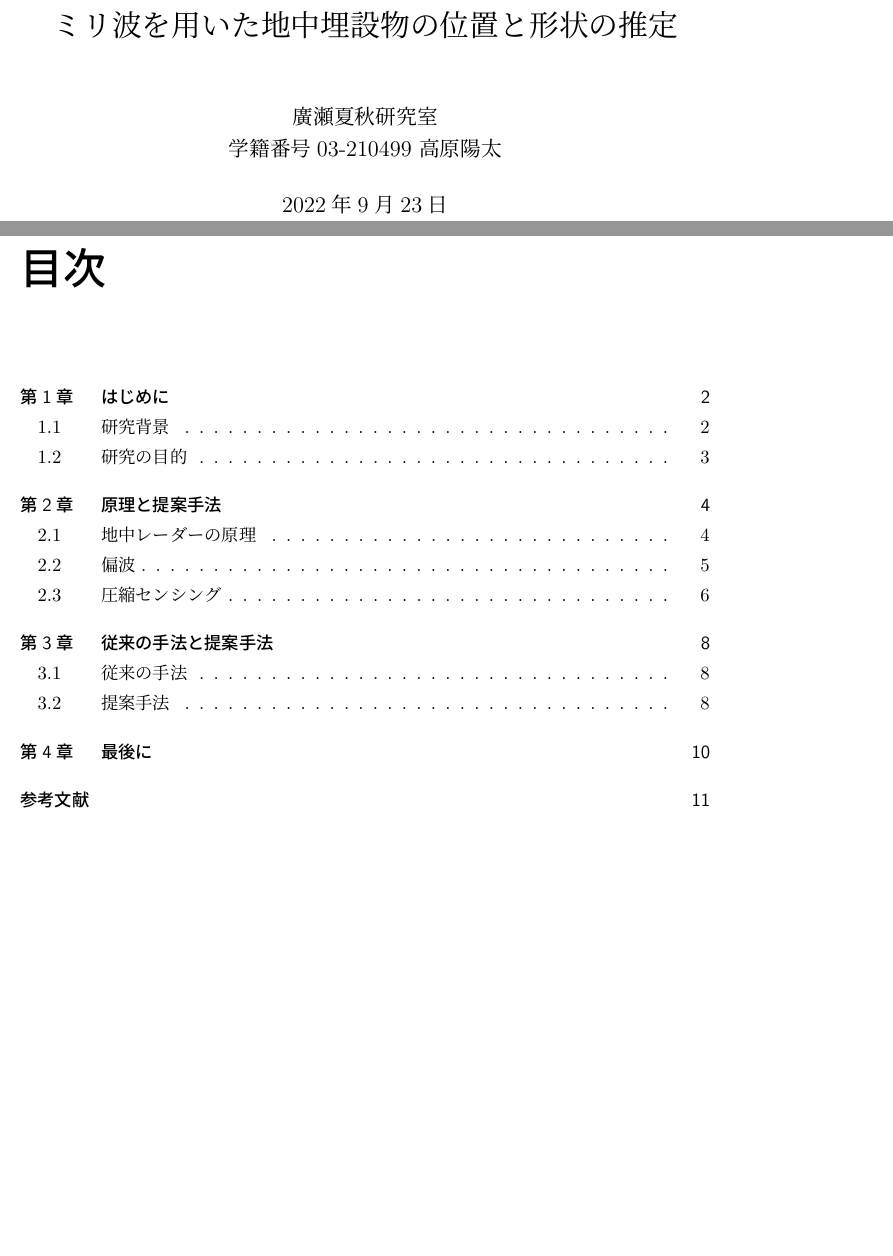
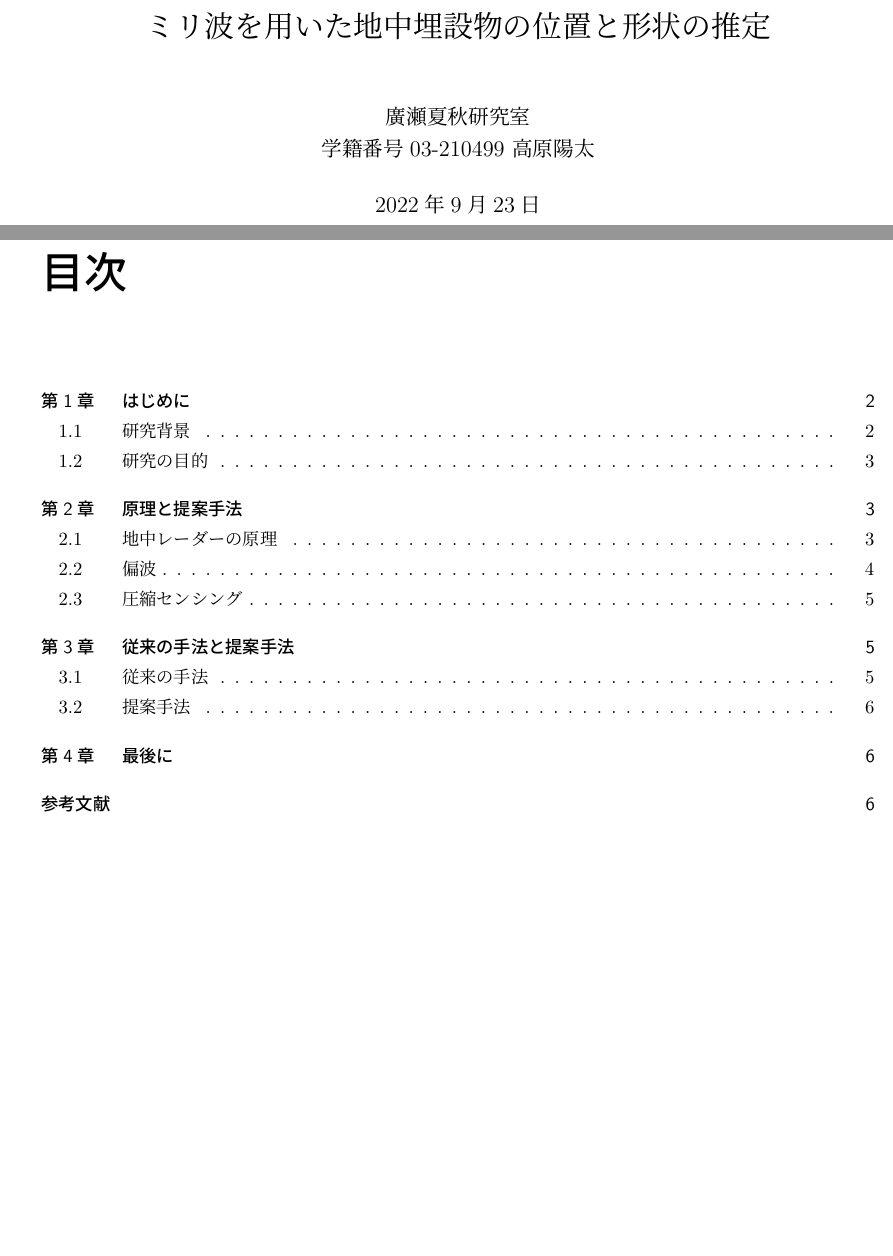
Before and after one commit to takaharayota531/middle_report, a LaTeX thesis (try.tex): two parts of pages 1 and 2 of 13 before the commit and two parts of pages 1 and 2 of 8 after it, joined at a grey line, cut so that both start at the same text, the shorter picture padded with empty space. Compiled offline with pLaTeX and dvipdfmx.

Commit message:
yokuwakarann

```diff
--- a/try.tex
+++ b/try.tex
@@ -2,6 +2,18 @@
 \usepackage{bm}
 \usepackage[dvipdfmx]{graphicx}
 \usepackage{ascmac}
+\usepackage{geometry}
+
+% ページの余白を1.25インチにする
+\geometry{
+    left=1.25truein,
+    right=1.25truein,
+    top=1.25truein,
+    bottom=1.25truein,
+}
+\usepackage{etoolbox}
+\patchcmd{\chapter}{\cleardoublepage}{}{}{}
+\patchcmd{\chapter}{\clearpage}{}{}{}
 
 \title{ミリ波を用いた地中埋設物の位置と形状の推定}
 \author{廣瀬夏秋研究室\\
@@ -11,7 +23,7 @@
 \begin{document}
 \maketitle
 \tableofcontents
-
+\clearpage
 \chapter{はじめに}
 \section{研究背景}
 　電波を利用して地中を非破壊的に探知する地中レーダー探査技術（GPR）は地中埋設物探査や遺跡調査、地下水流
```
